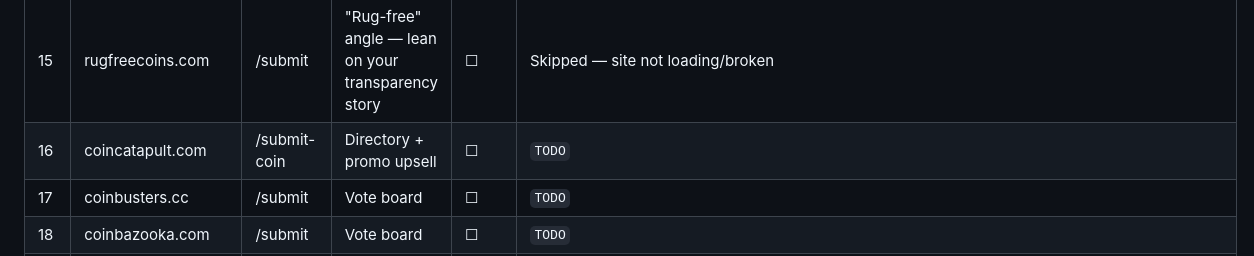
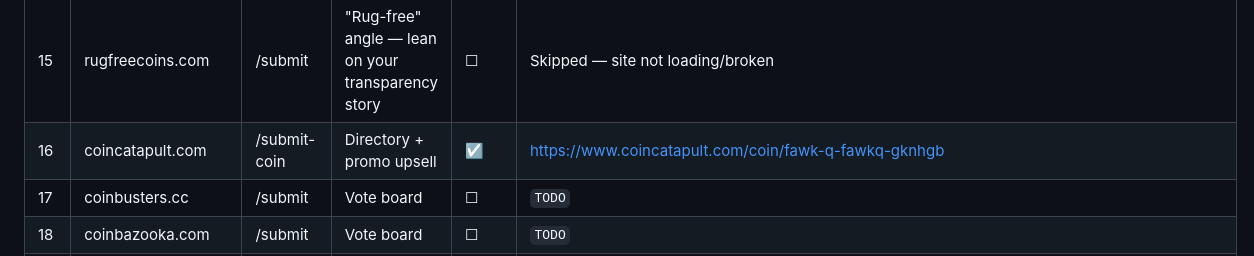
Before and after one commit to darealrektrush/Project-Q-, a Markdown page: LISTING-KIT.md, the part around the change. Rendered like a GitHub page.

Commit message:
Change status of coincatapult.com to submitted
Updated the status of coincatapult.com to submitted with a link.

```diff
--- a/LISTING-KIT.md
+++ b/LISTING-KIT.md
@@ -107,7 +107,7 @@ Then copy the "Daily Vote Rally" block below into your Telegram each day.
 | 13 | coinalpha.app | /submit | Discovery feed | ☐ | `TODO` |
 | 14 | cointoplist.net | /add-coin | Directory listing | ☑ | Submitted — pending approval |
 | 15 | rugfreecoins.com | /submit | "Rug-free" angle — lean on your transparency story | ☐ | Skipped — site not loading/broken |
-| 16 | coincatapult.com | /submit-coin | Directory + promo upsell | ☐ | `TODO` |
+| 16 | coincatapult.com | /submit-coin | Directory + promo upsell | ☑ | https://www.coincatapult.com/coin/fawk-q-fawkq-gknhgb |
 | 17 | coinbusters.cc | /submit | Vote board | ☐ | `TODO` |
 | 18 | coinbazooka.com | /submit | Vote board | ☐ | `TODO` |
 | 19 | cryptach.org | /en/add | Directory listing | ☐ | `TODO` |
```
